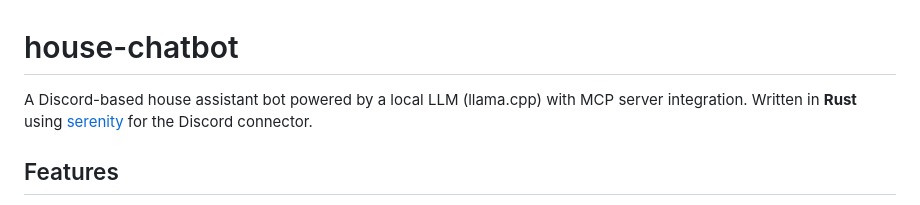
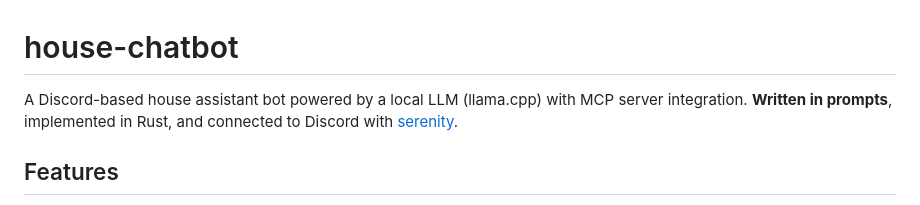
Before and after one commit to bushshrub/housebot, a Markdown page: README.md, the part around the change. Rendered like a GitHub page.

Commit message:
Describe housebot as written in prompts

```diff
--- a/README.md
+++ b/README.md
@@ -1,6 +1,6 @@
 # house-chatbot
 
-A Discord-based house assistant bot powered by a local LLM (llama.cpp) with MCP server integration. Written in **Rust** using [serenity](https://github.com/serenity-rs/serenity) for the Discord connector.
+A Discord-based house assistant bot powered by a local LLM (llama.cpp) with MCP server integration. **Written in prompts**, implemented in Rust, and connected to Discord with [serenity](https://github.com/serenity-rs/serenity).
 
 ## Features
 
```
